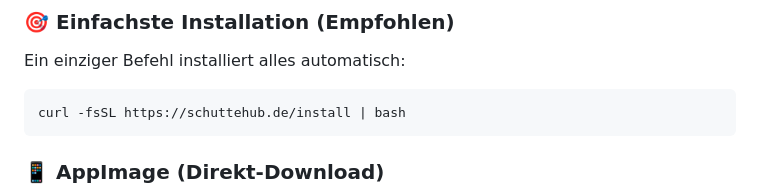
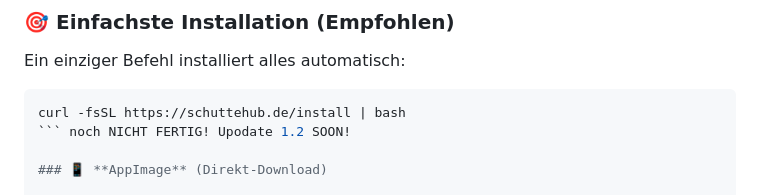
Before and after one commit to Avacon00/linux-system-dashboard, a Markdown page: README.md, the part around the change. Drawn GitHub-style.

Commit message:
Update README.md
fast web Installer not complete

````diff
--- a/README.md
+++ b/README.md
@@ -23,7 +23,7 @@ Ein einziger Befehl installiert alles automatisch:
 
 ```bash
 curl -fsSL https://schuttehub.de/install | bash
-```
+``` noch NICHT FERTIG! Upodate 1.2 SOON!
 
 ### 📱 **AppImage** (Direkt-Download)
 
````
